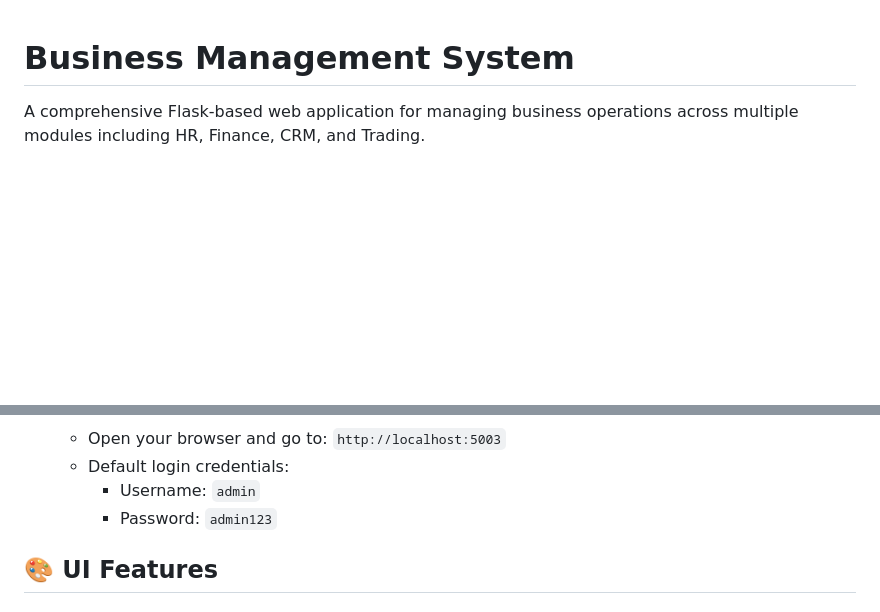
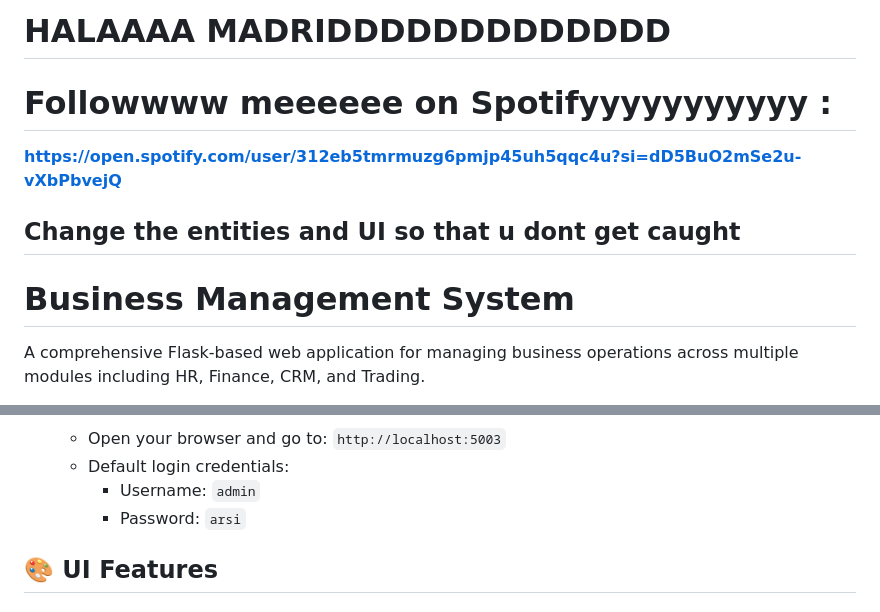
Before and after one commit to Arsalannali/app_development_project, a Markdown page: README.md, 2 parts joined by grey strips. GitHub-like rendering; blank space fills up the shorter version.

```diff
--- a/README.md
+++ b/README.md
@@ -1,3 +1,8 @@
+# HALAAAA MADRIDDDDDDDDDDDDD
+# Followwww meeeeee on Spotifyyyyyyyyyyy :
+**https://open.spotify.com/user/312eb5tmrmuzg6pmjp45uh5qqc4u?si=dD5BuO2mSe2u-vXbPbvejQ**
+## Change the entities and UI so that u dont get caught
+
 # Business Management System
 
 A comprehensive Flask-based web application for managing business operations across multiple modules including HR, Finance, CRM, and Trading.
@@ -141,7 +146,7 @@ app_development_project/
    - Open your browser and go to: `http://localhost:5003`
    - Default login credentials:
      - Username: `admin`
-     - Password: `admin123`
+     - Password: `arsi`
 
 ## 🎨 UI Features
 
```
